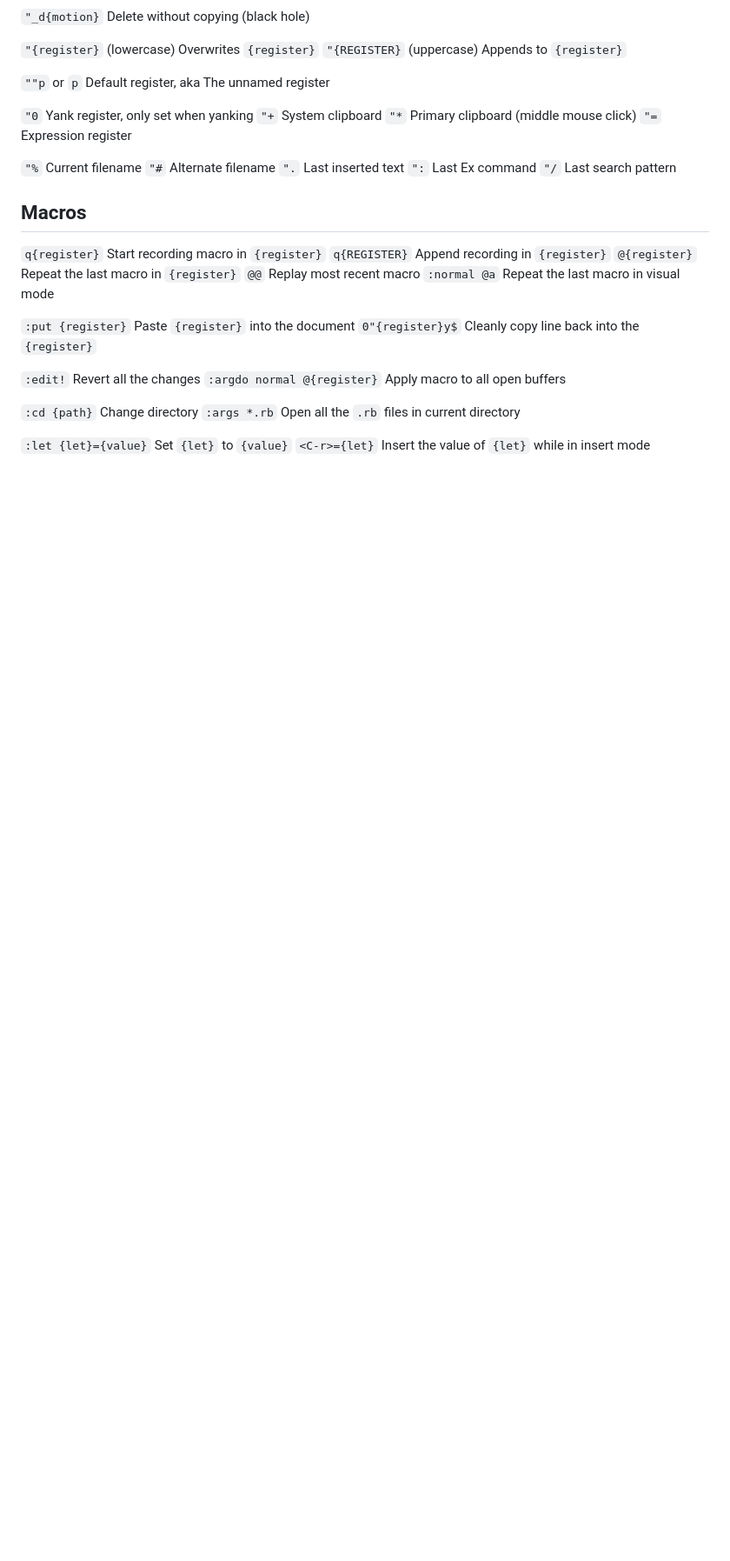
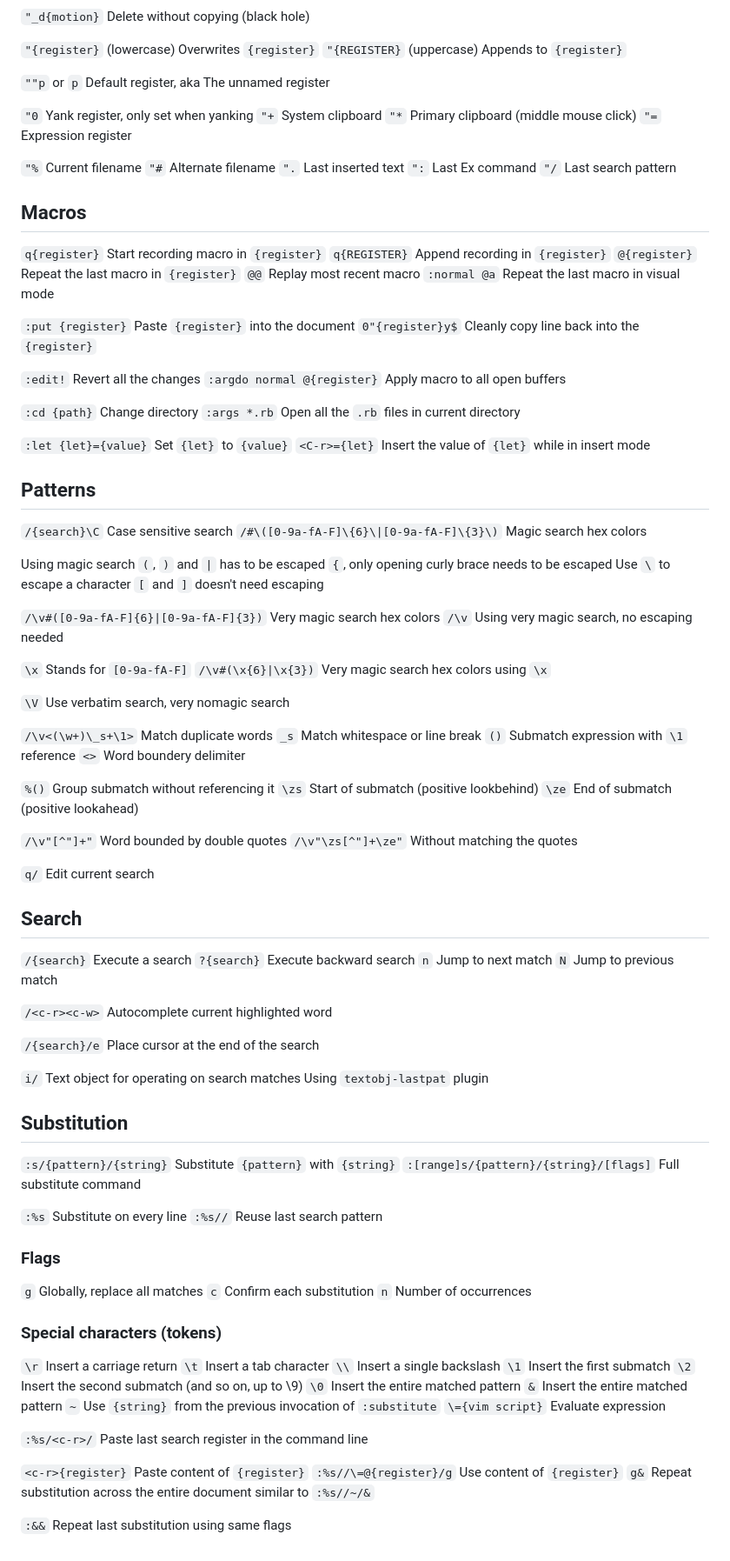
Before and after one commit to bnto/curento, a Markdown page: vim/playground.md, the part around the change. Shown at 87% size. GitHub-like rendering; blank space fills up the shorter version.

Commit message:
Update vim playground, adding Patterns, Search & Substitution examples

```diff
--- a/vim/playground.md
+++ b/vim/playground.md
@@ -464,3 +464,85 @@ Use `;` and `,` to jump again
 
 `:let {let}={value}` Set `{let}` to `{value}`
 `<C-r>={let}` Insert the value of `{let}` while in insert mode
+
+## Patterns
+
+`/{search}\C` Case sensitive search
+`/#\([0-9a-fA-F]\{6}\|[0-9a-fA-F]\{3}\)` Magic search hex colors
+
+Using magic search
+`(`, `)` and `|` has to be escaped
+`{`, only opening curly brace needs to be escaped
+Use `\` to escape a character
+`[` and `]` doesn't need escaping
+
+`/\v#([0-9a-fA-F]{6}|[0-9a-fA-F]{3})` Very magic search hex colors
+`/\v` Using very magic search, no escaping needed
+
+`\x` Stands for `[0-9a-fA-F]`
+`/\v#(\x{6}|\x{3})` Very magic search hex colors using `\x`
+
+`\V` Use verbatim search, very nomagic search
+
+`/\v<(\w+)\_s+\1>` Match duplicate words
+`_s` Match whitespace or line break
+`()` Submatch expression with `\1` reference
+`<>` Word boundery delimiter
+
+`%()` Group submatch without referencing it
+`\zs` Start of submatch (positive lookbehind)
+`\ze` End of submatch (positive lookahead)
+
+`/\v"[^"]+"` Word bounded by double quotes
+`/\v"\zs[^"]+\ze"` Without matching the quotes
+
+`q/` Edit current search
+
+## Search
+
+`/{search}` Execute a search
+`?{search}` Execute backward search
+`n` Jump to next match
+`N` Jump to previous match
+
+`/<c-r><c-w>` Autocomplete current highlighted word
+
+`/{search}/e` Place cursor at the end of the search
+
+`i/` Text object for operating on search matches
+Using `textobj-lastpat` plugin
+
+## Substitution
+
+`:s/{pattern}/{string}` Substitute `{pattern}` with `{string}`
+`:[range]s/{pattern}/{string}/[flags]` Full substitute command
+
+`:%s` Substitute on every line
+`:%s//` Reuse last search pattern
+
+### Flags
+
+`g` Globally, replace all matches
+`c` Confirm each substitution
+`n` Number of occurrences
+
+### Special characters (tokens)
+
+`\r` Insert a carriage return
+`\t` Insert a tab character
+`\\` Insert a single backslash
+`\1` Insert the first submatch
+`\2` Insert the second submatch (and so on, up to \9)
+`\0` Insert the entire matched pattern
+`&` Insert the entire matched pattern
+`~` Use `{string}` from the previous invocation of `:substitute`
+`\={vim script}` Evaluate expression
+
+`:%s/<c-r>/` Paste last search register in the command line
+
+`<c-r>{register}` Paste content of `{register}`
+`:%s//\=@{register}/g` Use content of `{register}`
+`g&` Repeat substitution across the entire document
+similar to `:%s//~/&`
+
+`:&&` Repeat last substitution using same flags
```
